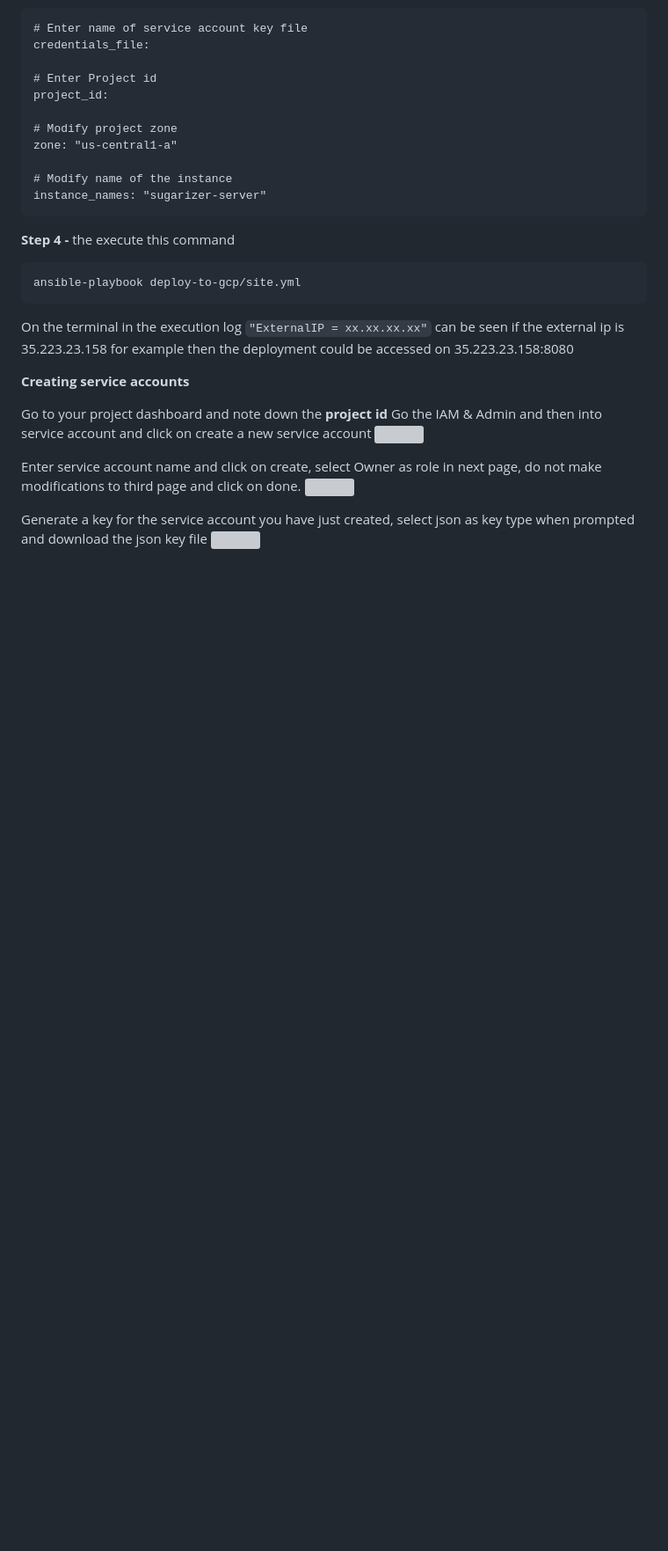
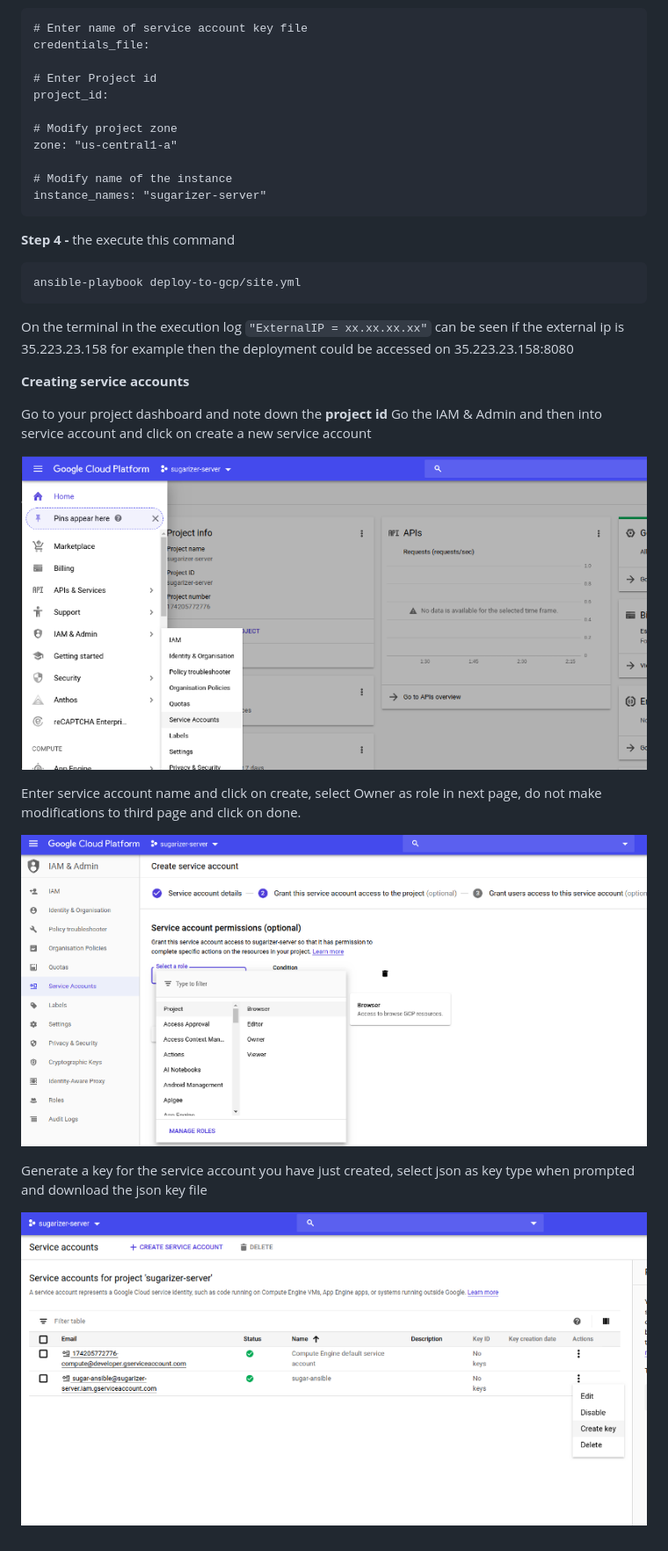
Before and after one commit to llaske/sugarizer-server, a Markdown page: docs/ansible-deployToGcp.md, the part around the change printed below. Shown: that part at 88% size. GitHub-like rendering; pictures changed too: docs/images/ansible-gcp/1.png (added), docs/images/ansible-gcp/2.png (added), docs/images/ansible-gcp/3.png (added); blank space fills up the shorter version; grey boxes are pictures that could not be loaded.

```diff
--- a/ansible/docs/ansible-deployToGcp.md
+++ b/docs/ansible-deployToGcp.md
@@ -30,10 +46,13 @@ On the terminal in the execution log `"ExternalIP = xx.xx.xx.xx"` can be seen if
 
 Go to your project dashboard and note down the **project id**
 Go the IAM & Admin and then into service account and click on create a new service account
-![](images/gcp/1.png)
+
+![](images/ansible-gcp/1.png)
 
 Enter service account name and click on create, select Owner as role in next page, do not make modifications to third page and click on done.
-![](images/gcp/2.png)
+
+![](images/ansible-gcp/2.png)
 
 Generate a key for the service account you have just created, select json as key type when prompted and download the json key file
-![](images/gcp/3.png)
+
+![](images/ansible-gcp/3.png)
```
Also changed, not shown: other parts of docs/ansible-deployToGcp.md (+16 -0 lines), docs/deploytoGCP.md (+4 -0 lines), 3 other files.
